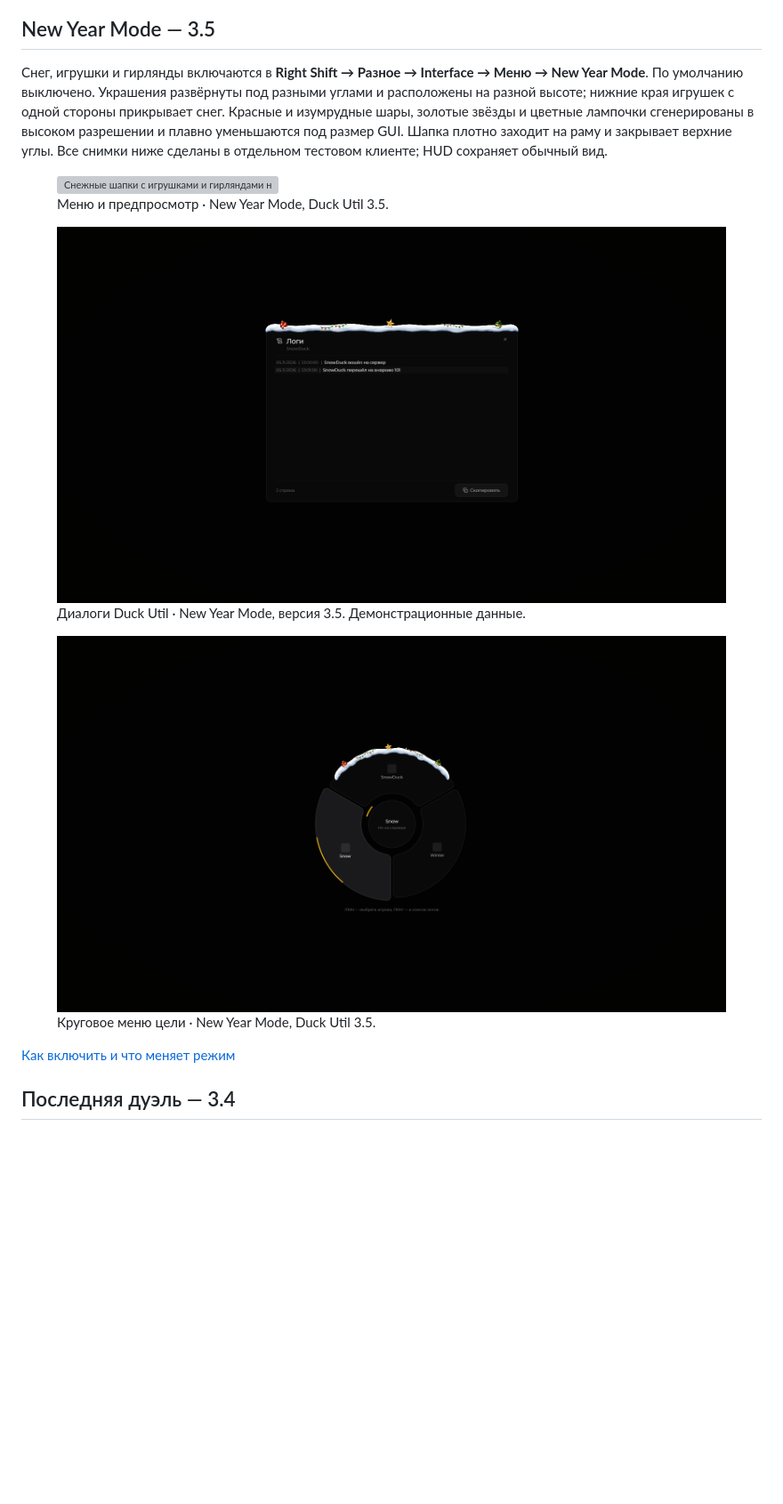
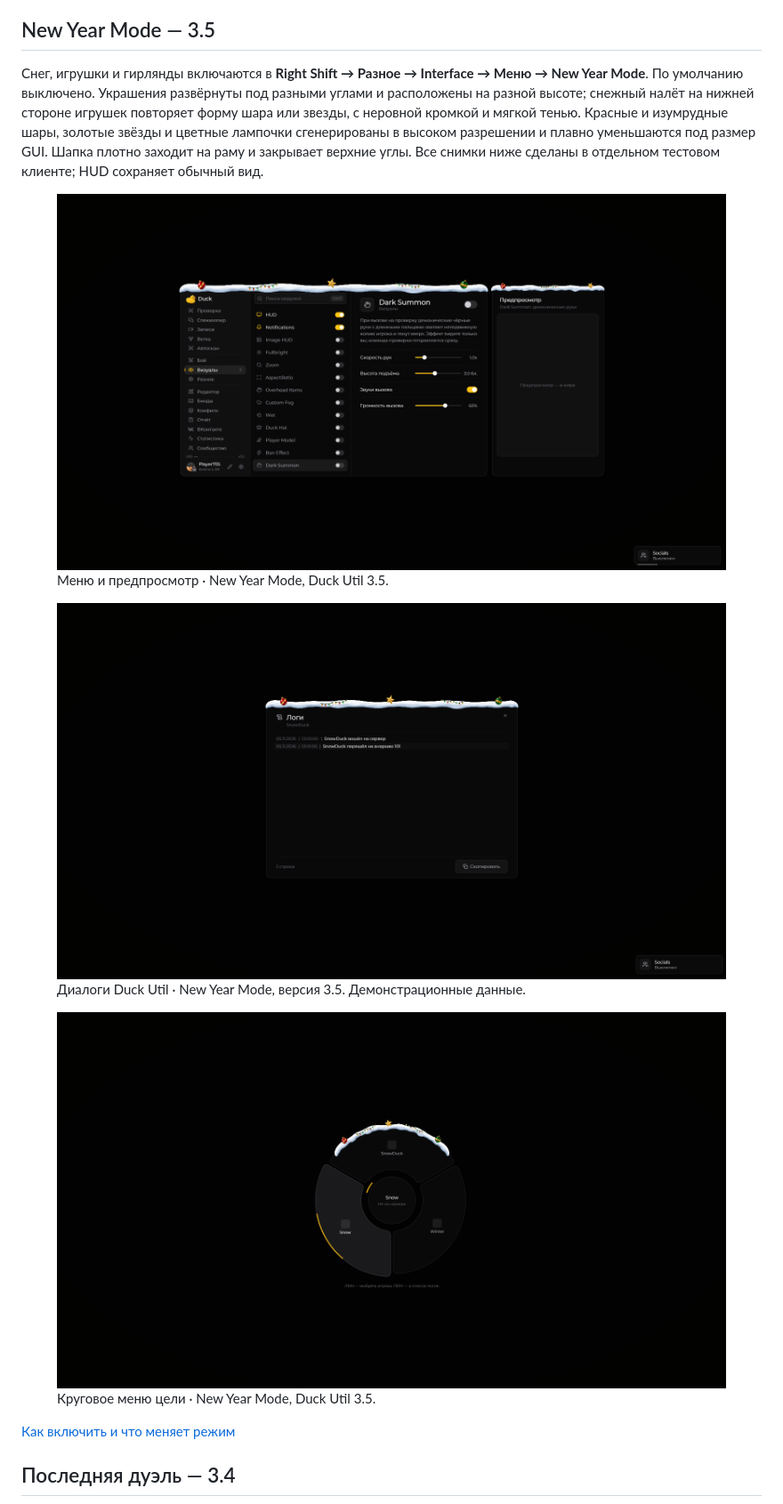
Before and after one commit to 1WTPT/duck-gitbook, a Markdown page: reference/screenshots.md, the part around the change. Shown at 89% size. Rendered like a GitHub page; pictures changed too: .gitbook/assets/new-year-3.5-powder-dialog.png (added), .gitbook/assets/new-year-3.5-powder-preview.png (added), .gitbook/assets/new-year-3.5-powder-wheel.png (added); blank space fills up the shorter version; grey boxes are pictures that could not be loaded.

```diff
--- a/reference/screenshots.md
+++ b/reference/screenshots.md
@@ -10,13 +10,13 @@ description: >-
 
 ## New Year Mode — 3.5
 
-Снег, игрушки и гирлянды включаются в **Right Shift → Разное → Interface → Меню → New Year Mode**. По умолчанию выключено. Украшения развёрнуты под разными углами и расположены на разной высоте; нижние края игрушек с одной стороны прикрывает снег. Красные и изумрудные шары, золотые звёзды и цветные лампочки сгенерированы в высоком разрешении и плавно уменьшаются под размер GUI. Шапка плотно заходит на раму и закрывает верхние углы. Все снимки ниже сделаны в отдельном тестовом клиенте; HUD сохраняет обычный вид.
+Снег, игрушки и гирлянды включаются в **Right Shift → Разное → Interface → Меню → New Year Mode**. По умолчанию выключено. Украшения развёрнуты под разными углами и расположены на разной высоте; снежный налёт на нижней стороне игрушек повторяет форму шара или звезды, с неровной кромкой и мягкой тенью. Красные и изумрудные шары, золотые звёзды и цветные лампочки сгенерированы в высоком разрешении и плавно уменьшаются под размер GUI. Шапка плотно заходит на раму и закрывает верхние углы. Все снимки ниже сделаны в отдельном тестовом клиенте; HUD сохраняет обычный вид.
 
-<figure><img src="../.gitbook/assets/new-year-3.5-natural-preview.png" alt="Снежные шапки с игрушками и гирляндами на меню и окне предпросмотра"><figcaption><p>Меню и предпросмотр · New Year Mode, Duck Util 3.5.</p></figcaption></figure>
+<figure><img src="../.gitbook/assets/new-year-3.5-powder-preview.png" alt="Снежные шапки с игрушками и гирляндами на меню и окне предпросмотра"><figcaption><p>Меню и предпросмотр · New Year Mode, Duck Util 3.5.</p></figcaption></figure>
 
-<figure><img src="../.gitbook/assets/new-year-3.5-natural-dialog.png" alt="Диалог логов со снежной шапкой"><figcaption><p>Диалоги Duck Util · New Year Mode, версия 3.5. Демонстрационные данные.</p></figcaption></figure>
+<figure><img src="../.gitbook/assets/new-year-3.5-powder-dialog.png" alt="Диалог логов со снежной шапкой"><figcaption><p>Диалоги Duck Util · New Year Mode, версия 3.5. Демонстрационные данные.</p></figcaption></figure>
 
-<figure><img src="../.gitbook/assets/new-year-3.5-natural-wheel.png" alt="Снежная шапка повторяет верхнюю дугу кругового меню цели"><figcaption><p>Круговое меню цели · New Year Mode, Duck Util 3.5.</p></figcaption></figure>
+<figure><img src="../.gitbook/assets/new-year-3.5-powder-wheel.png" alt="Снежная шапка повторяет верхнюю дугу кругового меню цели"><figcaption><p>Круговое меню цели · New Year Mode, Duck Util 3.5.</p></figcaption></figure>
 
 [Как включить и что меняет режим](../moduli/interface.md)
 
```
Also changed, not shown: moduli/interface.md (+3 -3 lines), reference/changelog.md (+1 -1 lines), .gitbook/assets/new-year-3.5-powder-menu.png (added).
